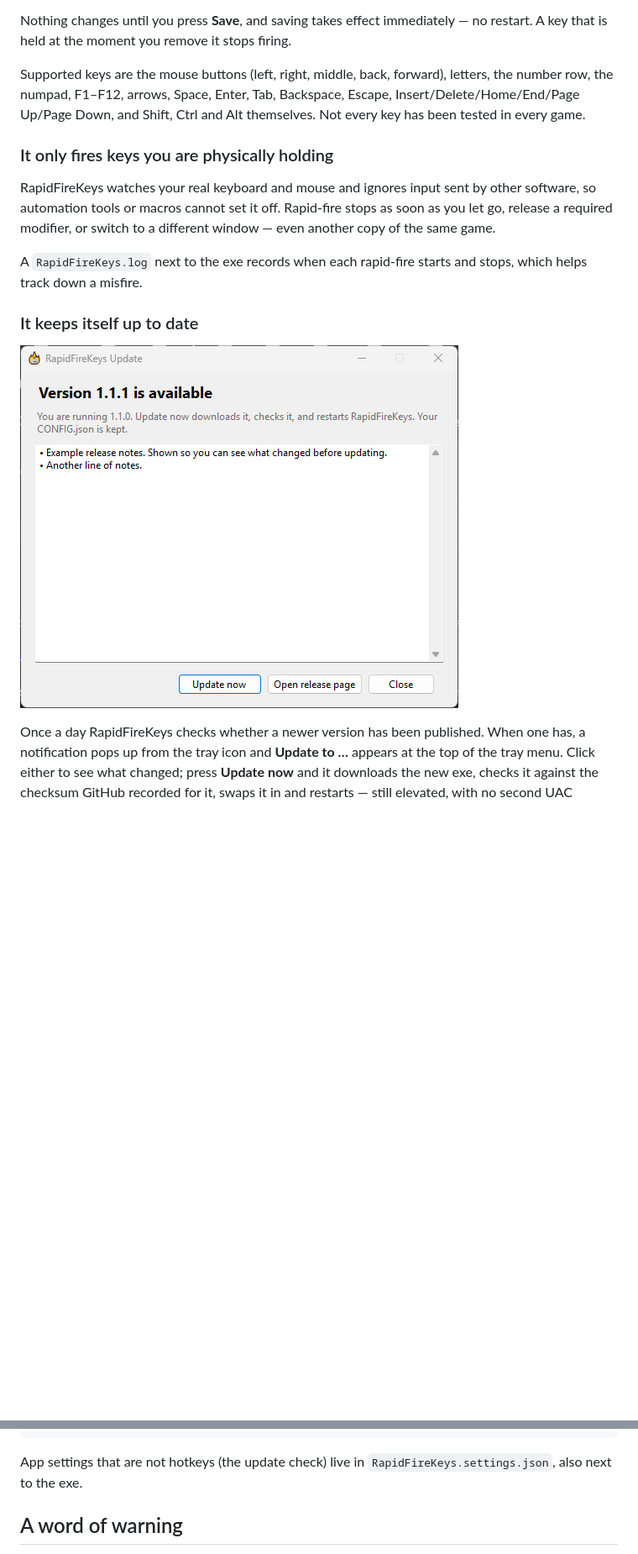
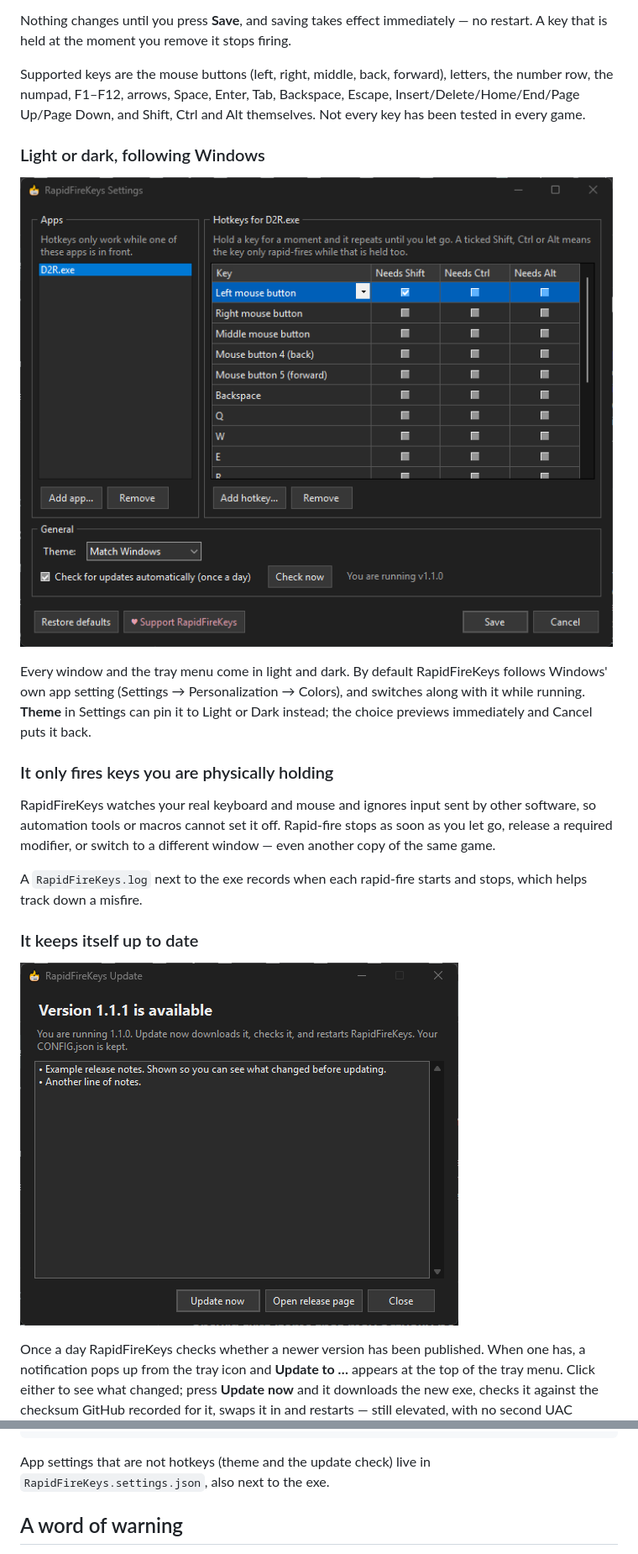
Before and after one commit to levinium/RapidFireKeys, a Markdown page: README.md, 2 parts joined by grey strips. Shown at 84% size. Drawn GitHub-style; pictures changed too: docs/screenshots/settings-dark.png (added), docs/screenshots/update-available.png; blank space fills up the shorter version.

````diff
--- a/README.md
+++ b/README.md
@@ -93,6 +93,15 @@ letters, the number row, the numpad, F1–F12, arrows, Space, Enter, Tab,
 Backspace, Escape, Insert/Delete/Home/End/Page Up/Page Down, and Shift, Ctrl
 and Alt themselves. Not every key has been tested in every game.
 
+### Light or dark, following Windows
+
+![Settings in dark mode](docs/screenshots/settings-dark.png)
+
+Every window and the tray menu come in light and dark. By default RapidFireKeys
+follows Windows' own app setting (Settings → Personalization → Colors), and
+switches along with it while running. **Theme** in Settings can pin it to Light
+or Dark instead; the choice previews immediately and Cancel puts it back.
+
 ### It only fires keys you are physically holding
 
 RapidFireKeys watches your real keyboard and mouse and ignores input sent by
@@ -169,7 +178,7 @@ LWin, RWin, Apps, Numpad0 - Numpad9, Multiply, Add, Subtract, Decimal, Divide,
 F1, F2, F3, F4, F5, F6, F7, F8, F9, F10, F11, F12, NumLock, ScrollLock
 ```
 
-App settings that are not hotkeys (the update check) live in
+App settings that are not hotkeys (theme and the update check) live in
 `RapidFireKeys.settings.json`, also next to the exe.
 
 ## A word of warning
````
Also changed, not shown: other parts of README.md (+1 -0 lines), CHANGELOG.md (+3 -0 lines), docs/screenshots/add-hotkey.png, docs/screenshots/settings.png, 9 other files.
